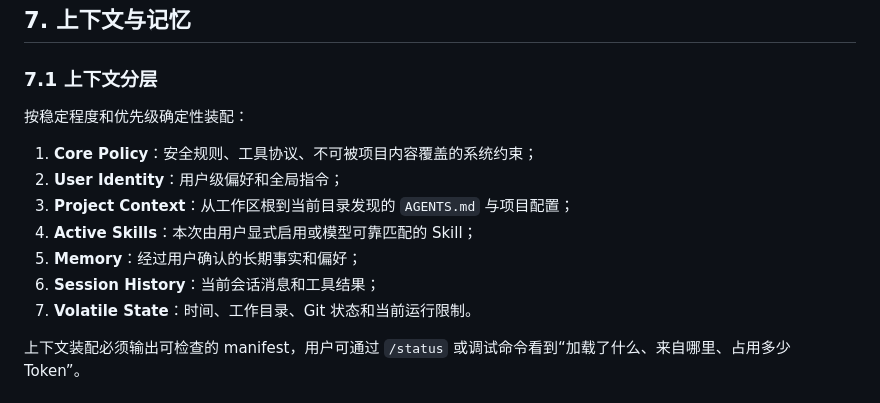
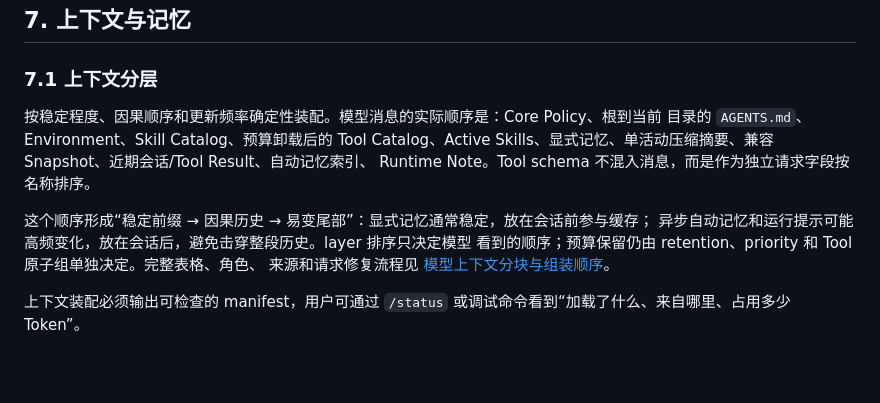
Before and after one commit to hopefuturehu/DevKit-Ai, a Markdown page: docs/design.md, the part around the change. Rendered like a GitHub page; blank space fills up the shorter version.

```diff
--- a/docs/design.md
+++ b/docs/design.md
@@ -420,15 +420,15 @@ MVP 只实现 `LocalExecutionTarget`。`EnvironmentCapabilities` 至少包含操
 
 ### 7.1 上下文分层
 
-按稳定程度和优先级确定性装配：
+按稳定程度、因果顺序和更新频率确定性装配。模型消息的实际顺序是：Core Policy、根到当前
+目录的 `AGENTS.md`、Environment、Skill Catalog、预算卸载后的 Tool Catalog、Active
+Skills、显式记忆、单活动压缩摘要、兼容 Snapshot、近期会话/Tool Result、自动记忆索引、
+Runtime Note。Tool schema 不混入消息，而是作为独立请求字段按名称排序。
 
-1. **Core Policy**：安全规则、工具协议、不可被项目内容覆盖的系统约束；
-2. **User Identity**：用户级偏好和全局指令；
-3. **Project Context**：从工作区根到当前目录发现的 `AGENTS.md` 与项目配置；
-4. **Active Skills**：本次由用户显式启用或模型可靠匹配的 Skill；
-5. **Memory**：经过用户确认的长期事实和偏好；
-6. **Session History**：当前会话消息和工具结果；
-7. **Volatile State**：时间、工作目录、Git 状态和当前运行限制。
+这个顺序形成“稳定前缀 → 因果历史 → 易变尾部”：显式记忆通常稳定，放在会话前参与缓存；
+异步自动记忆和运行提示可能高频变化，放在会话后，避免击穿整段历史。layer 排序只决定模型
+看到的顺序；预算保留仍由 retention、priority 和 Tool 原子组单独决定。完整表格、角色、
+来源和请求修复流程见 [模型上下文分块与组装顺序](context-assembly.md)。
 
 上下文装配必须输出可检查的 manifest，用户可通过 `/status` 或调试命令看到“加载了什么、来自哪里、占用多少 Token”。
 
```
Also changed, not shown: docs/context-assembly.md (added, +121 -0 lines), docs/context-cache-benchmark.md (+73 -4 lines).
